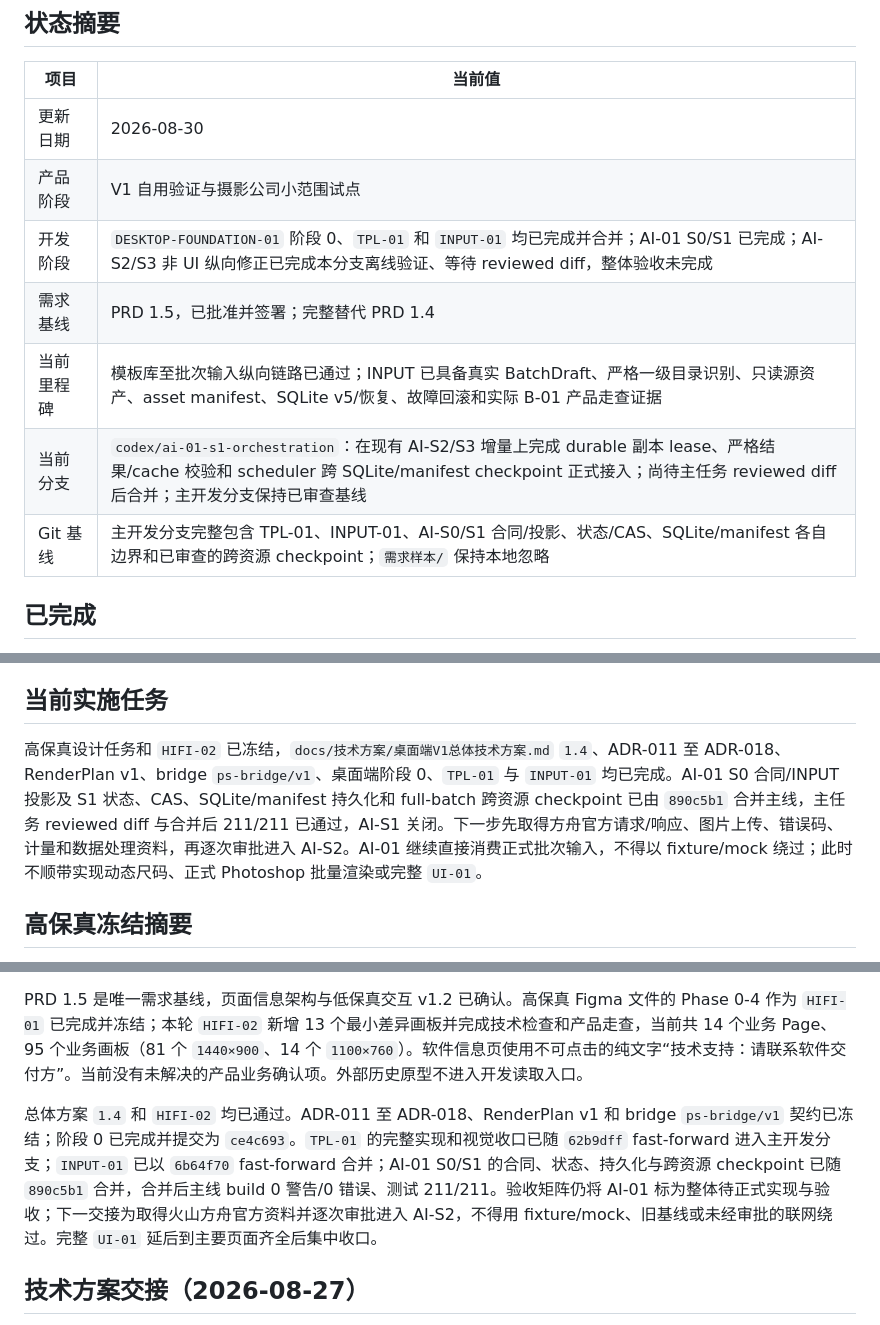
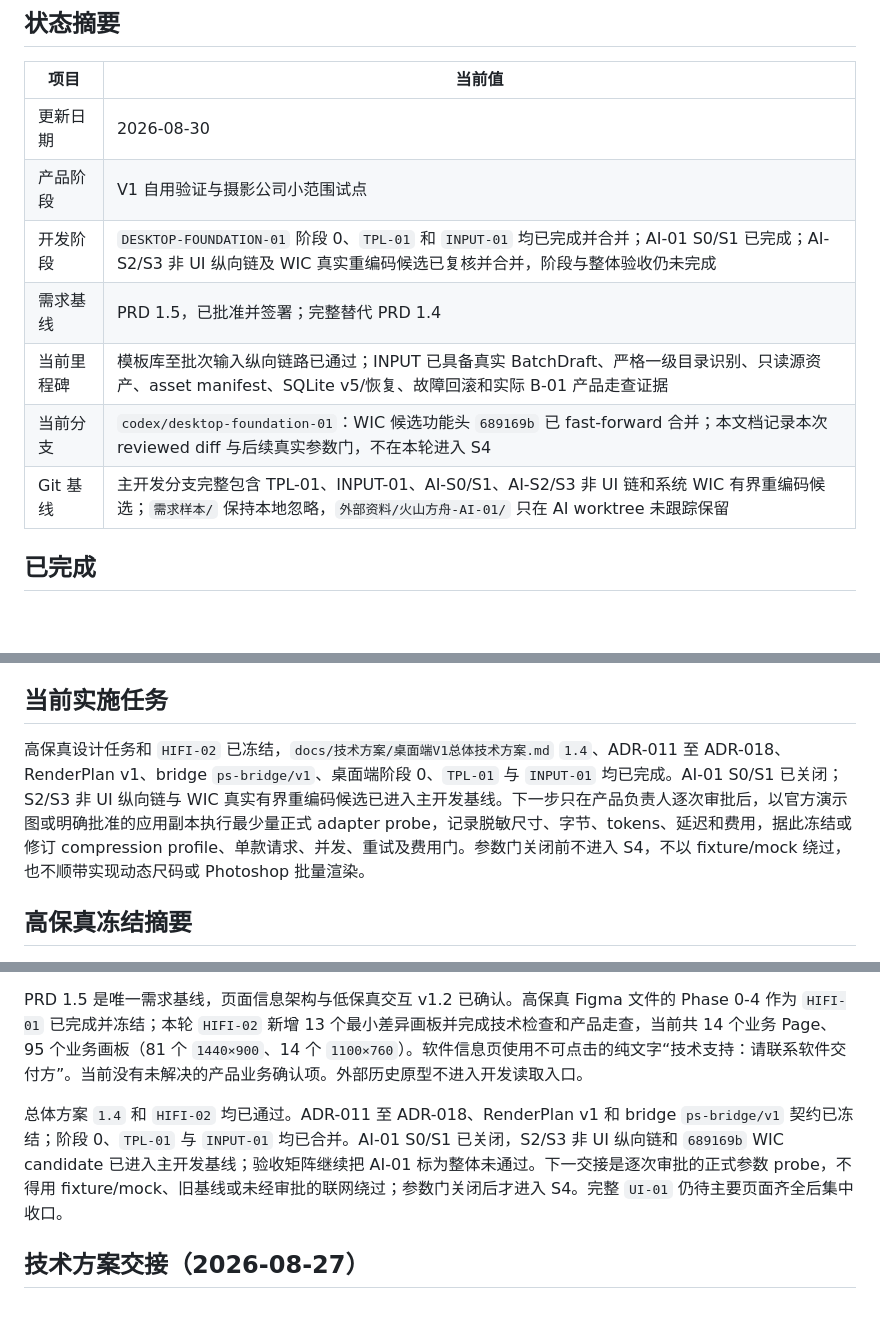
Before and after one commit to staywithbaekim/ecommerce-detail-page-ai, a Markdown page: docs/当前项目状态.md, 3 parts joined by grey strips. Rendered like a GitHub page; blank space fills up the shorter version.

Commit message:
docs: record WIC candidate baseline

```diff
--- a/docs/当前项目状态.md
+++ b/docs/当前项目状态.md
@@ -6,11 +6,11 @@
 | --- | --- |
 | 更新日期 | 2026-08-30 |
 | 产品阶段 | V1 自用验证与摄影公司小范围试点 |
-| 开发阶段 | `DESKTOP-FOUNDATION-01` 阶段 0、`TPL-01` 和 `INPUT-01` 均已完成并合并；AI-01 S0/S1 已完成；AI-S2/S3 非 UI 纵向修正已完成本分支离线验证、等待 reviewed diff，整体验收未完成 |
+| 开发阶段 | `DESKTOP-FOUNDATION-01` 阶段 0、`TPL-01` 和 `INPUT-01` 均已完成并合并；AI-01 S0/S1 已完成；AI-S2/S3 非 UI 纵向链及 WIC 真实重编码候选已复核并合并，阶段与整体验收仍未完成 |
 | 需求基线 | PRD 1.5，已批准并签署；完整替代 PRD 1.4 |
 | 当前里程碑 | 模板库至批次输入纵向链路已通过；INPUT 已具备真实 BatchDraft、严格一级目录识别、只读源资产、asset manifest、SQLite v5/恢复、故障回滚和实际 B-01 产品走查证据 |
-| 当前分支 | `codex/ai-01-s1-orchestration`：在现有 AI-S2/S3 增量上完成 durable 副本 lease、严格结果/cache 校验和 scheduler 跨 SQLite/manifest checkpoint 正式接入；尚待主任务 reviewed diff 后合并；主开发分支保持已审查基线 |
-| Git 基线 | 主开发分支完整包含 TPL-01、INPUT-01、AI-S0/S1 合同/投影、状态/CAS、SQLite/manifest 各自边界和已审查的跨资源 checkpoint；`需求样本/` 保持本地忽略 |
+| 当前分支 | `codex/desktop-foundation-01`：WIC 候选功能头 `689169b` 已 fast-forward 合并；本文档记录本次 reviewed diff 与后续真实参数门，不在本轮进入 S4 |
+| Git 基线 | 主开发分支完整包含 TPL-01、INPUT-01、AI-S0/S1、AI-S2/S3 非 UI 链和系统 WIC 有界重编码候选；`需求样本/` 保持本地忽略，`外部资料/火山方舟-AI-01/` 只在 AI worktree 未跟踪保留 |
 
 ## 已完成
 
@@ -183,7 +184,7 @@
 
 ## 当前实施任务
 
-高保真设计任务和 `HIFI-02` 已冻结，`docs/技术方案/桌面端V1总体技术方案.md` `1.4`、ADR-011 至 ADR-018、RenderPlan v1、bridge `ps-bridge/v1`、桌面端阶段 0、`TPL-01` 与 `INPUT-01` 均已完成。AI-01 S0 合同/INPUT 投影及 S1 状态、CAS、SQLite/manifest 持久化和 full-batch 跨资源 checkpoint 已由 `890c5b1` 合并主线，主任务 reviewed diff 与合并后 211/211 已通过，AI-S1 关闭。下一步先取得方舟官方请求/响应、图片上传、错误码、计量和数据处理资料，再逐次审批进入 AI-S2。AI-01 继续直接消费正式批次输入，不得以 fixture/mock 绕过；此时不顺带实现动态尺码、正式 Photoshop 批量渲染或完整 `UI-01`。
+高保真设计任务和 `HIFI-02` 已冻结，`docs/技术方案/桌面端V1总体技术方案.md` `1.4`、ADR-011 至 ADR-018、RenderPlan v1、bridge `ps-bridge/v1`、桌面端阶段 0、`TPL-01` 与 `INPUT-01` 均已完成。AI-01 S0/S1 已关闭；S2/S3 非 UI 纵向链与 WIC 真实有界重编码候选已进入主开发基线。下一步只在产品负责人逐次审批后，以官方演示图或明确批准的应用副本执行最少量正式 adapter probe，记录脱敏尺寸、字节、tokens、延迟和费用，据此冻结或修订 compression profile、单款请求、并发、重试及费用门。参数门关闭前不进入 S4，不以 fixture/mock 绕过，也不顺带实现动态尺码或 Photoshop 批量渲染。
 
 ## 高保真冻结摘要
 
@@ -240,7 +241,7 @@ TV-01 至 TV-08、TV-11 至 TV-14 已按各自历史验证边界收口，UXP 被
 
 PRD 1.5 是唯一需求基线，页面信息架构与低保真交互 v1.2 已确认。高保真 Figma 文件的 Phase 0-4 作为 `HIFI-01` 已完成并冻结；本轮 `HIFI-02` 新增 13 个最小差异画板并完成技术检查和产品走查，当前共 14 个业务 Page、95 个业务画板（81 个 `1440×900`、14 个 `1100×760`）。软件信息页使用不可点击的纯文字“技术支持：请联系软件交付方”。当前没有未解决的产品业务确认项。外部历史原型不进入开发读取入口。
 
-总体方案 `1.4` 和 `HIFI-02` 均已通过。ADR-011 至 ADR-018、RenderPlan v1 和 bridge `ps-bridge/v1` 契约已冻结；阶段 0 已完成并提交为 `ce4c693`。`TPL-01` 的完整实现和视觉收口已随 `62b9dff` fast-forward 进入主开发分支；`INPUT-01` 已以 `6b64f70` fast-forward 合并；AI-01 S0/S1 的合同、状态、持久化与跨资源 checkpoint 已随 `890c5b1` 合并，合并后主线 build 0 警告/0 错误、测试 211/211。验收矩阵仍将 AI-01 标为整体待正式实现与验收；下一交接为取得火山方舟官方资料并逐次审批进入 AI-S2，不得用 fixture/mock、旧基线或未经审批的联网绕过。完整 `UI-01` 延后到主要页面齐全后集中收口。
+总体方案 `1.4` 和 `HIFI-02` 均已通过。ADR-011 至 ADR-018、RenderPlan v1 和 bridge `ps-bridge/v1` 契约已冻结；阶段 0、`TPL-01` 与 `INPUT-01` 均已合并。AI-01 S0/S1 已关闭，S2/S3 非 UI 纵向链和 `689169b` WIC candidate 已进入主开发基线；验收矩阵继续把 AI-01 标为整体未通过。下一交接是逐次审批的正式参数 probe，不得用 fixture/mock、旧基线或未经审批的联网绕过；参数门关闭后才进入 S4。完整 `UI-01` 仍待主要页面齐全后集中收口。
 
 ## 技术方案交接（2026-08-27）
 
```
Also changed, not shown: other parts of docs/当前项目状态.md (+1 -0 lines), docs/验收矩阵.md (+3 -1 lines), 项目总览.md (+8 -6 lines).
